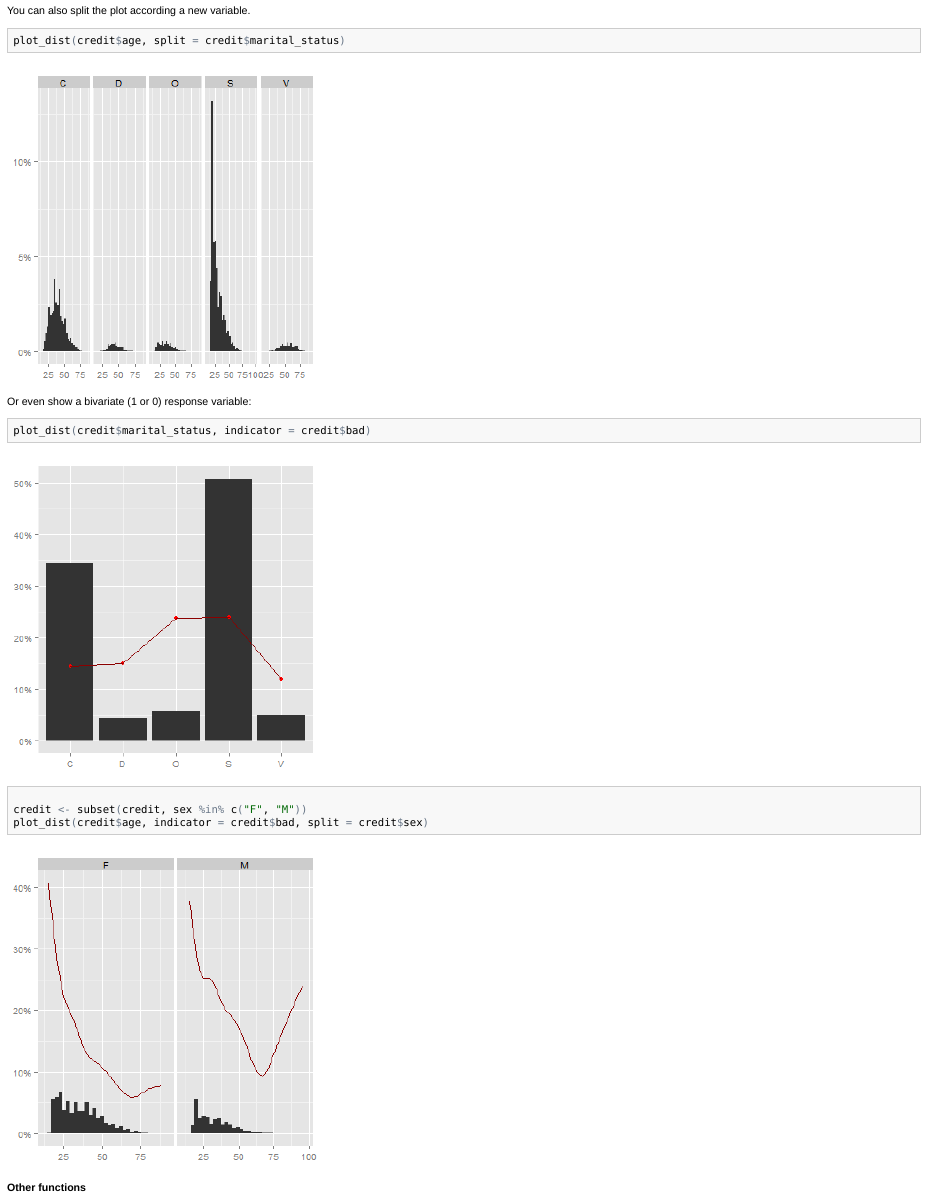
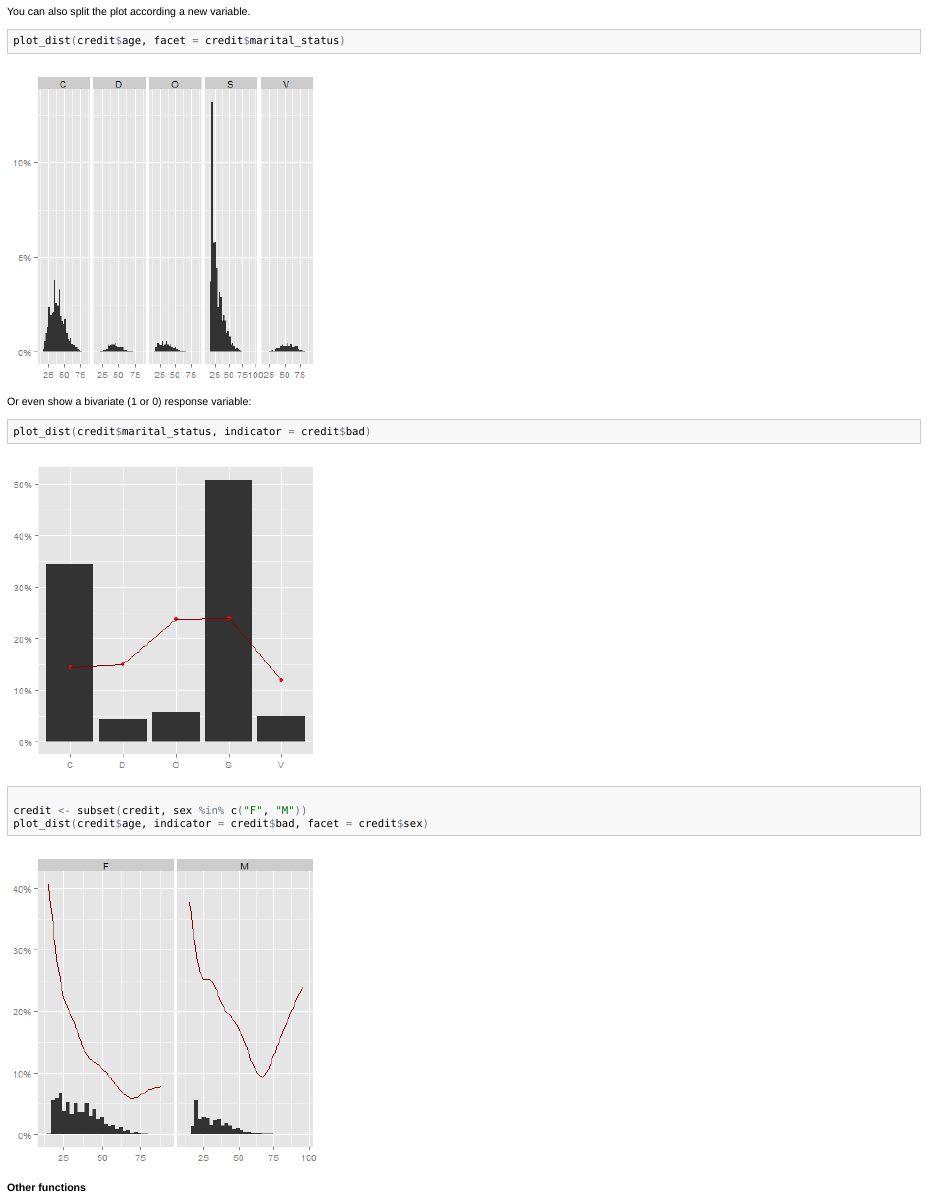
Before and after one commit to lacrendic/rdevs, an R Markdown document (readme/README.Rmd): the page in a window 1100 px wide, from 2570 px down before the commit and from 2670 px down after it, so that both start at the same text. The pictures show the output file readme/README.html that the author committed with the source, opened offline.

Commit message:
updating readme.md

````diff
--- a/readme/README.Rmd
+++ b/readme/README.Rmd
@@ -95,7 +95,7 @@ plot_dist(credit$age) + ggtitle("A title") + xlab("I'm here, in the xlab")
 
 You can also split the plot according a new variable.
 ```{r message=FALSE, fig.height=5, fig.width=5}
-plot_dist(credit$age, split=credit$marital_status)
+plot_dist(credit$age, facet=credit$marital_status)
 ```
 
 Or even show a bivariate (1 or 0) response variable:
@@ -103,7 +103,7 @@ Or even show a bivariate (1 or 0) response variable:
 plot_dist(credit$marital_status, indicator=credit$bad)
 
 credit <- subset(credit, sex %in% c("F", "M"))
-plot_dist(credit$age, indicator=credit$bad, split=credit$sex)
+plot_dist(credit$age, indicator=credit$bad, facet=credit$sex)
 ```
 
 #### Other functions
````
Also changed, not shown: README.md, readme/README.html, readme/README.md, readme/excel_file.xlsx, readme/figure/unnamed-chunk-10.png, readme/figure/unnamed-chunk-11.png, readme/figure/unnamed-chunk-112.png, readme/figure/unnamed-chunk-8.png, readme/figure/unnamed-chunk-9.png.
